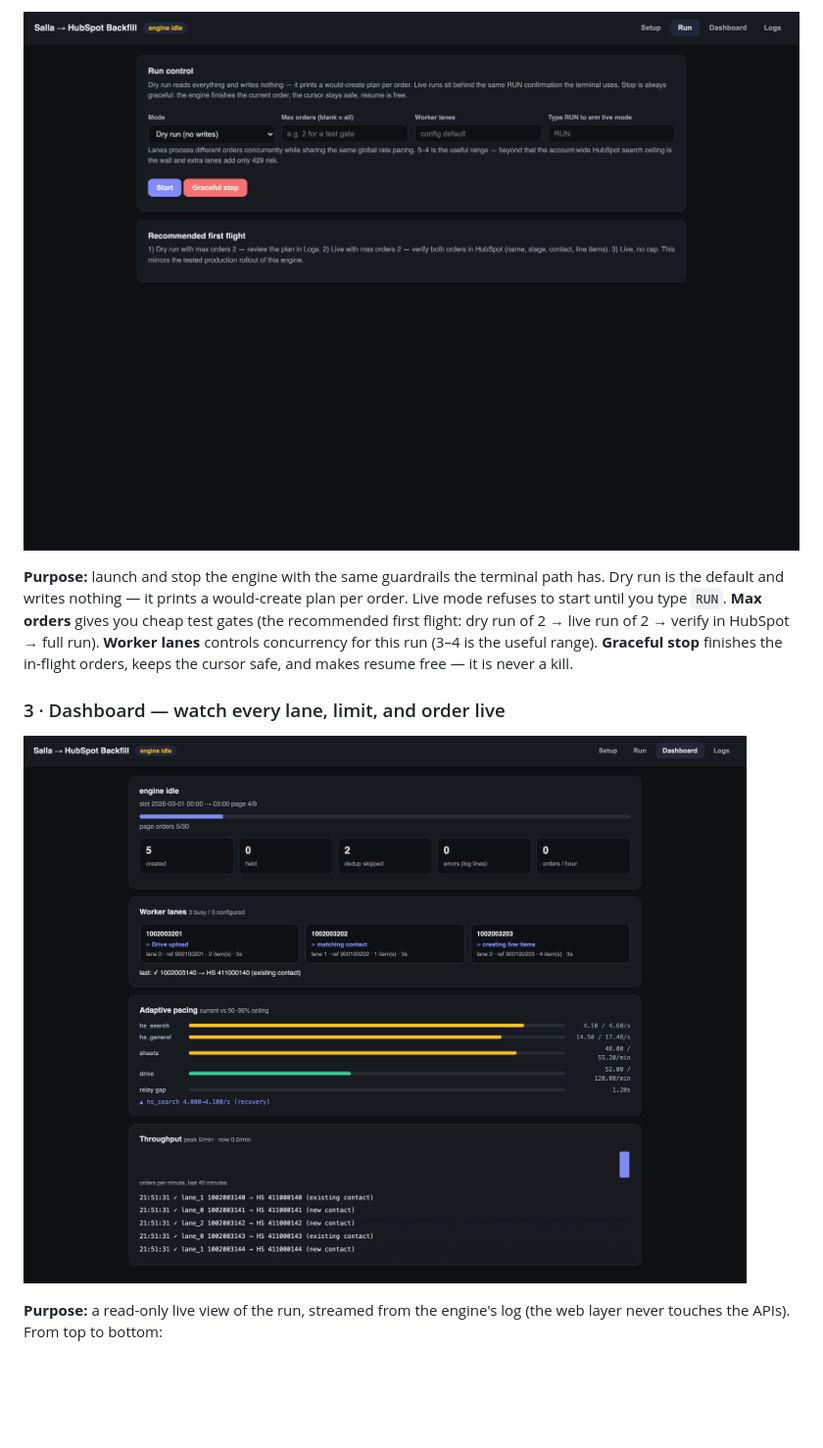
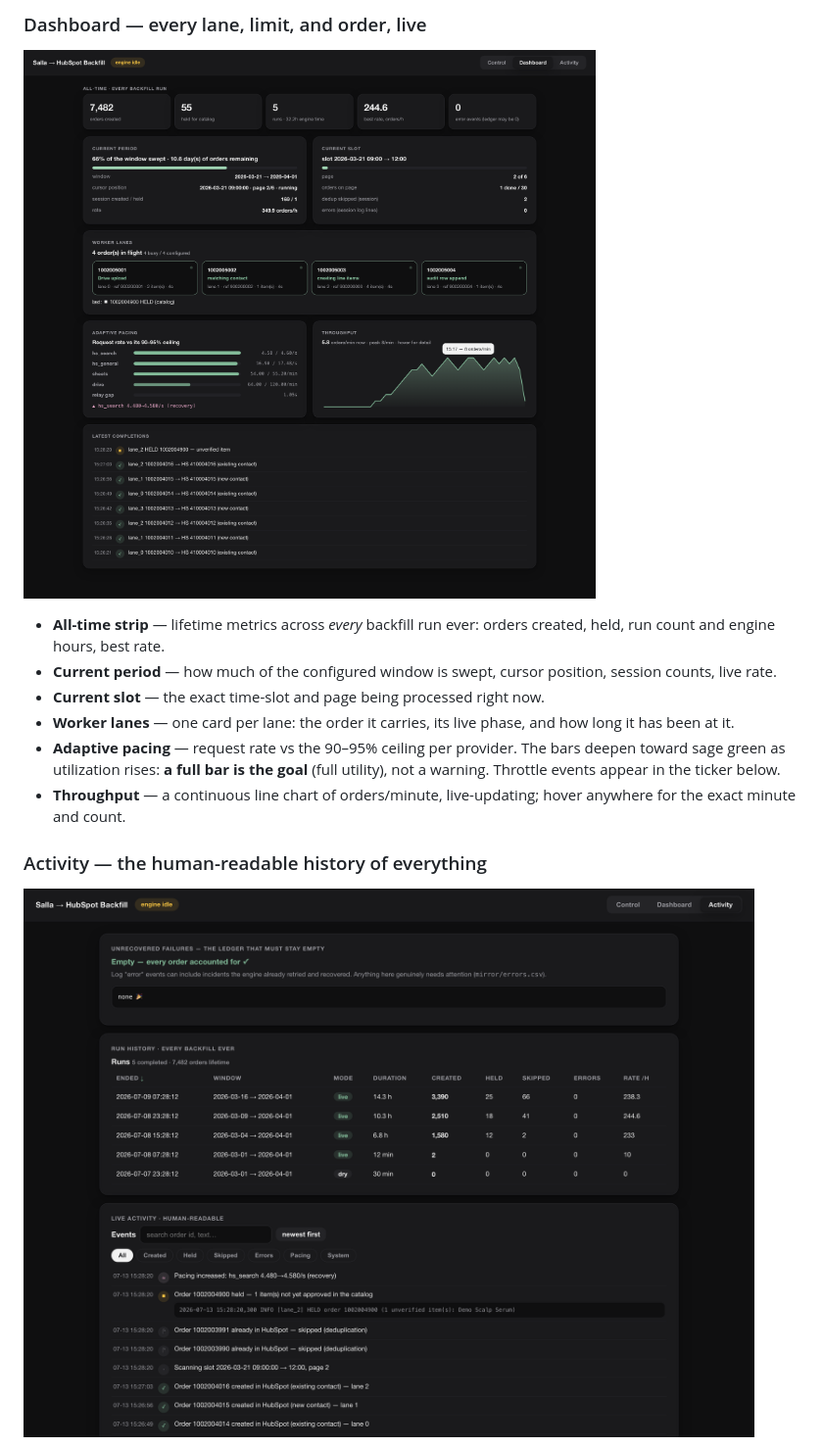
Before and after one commit to YahyaElghobashy/salla-hubspot-backfill, a Markdown page: README.md, the part around the change printed below. Shown: that part at 98% size. GitHub-like rendering; pictures changed too: docs/screenshots/activity.png (added), docs/screenshots/dashboard.png, docs/screenshots/run.png (deleted); blank space fills up the shorter version.

```diff
--- a/README.md
+++ b/README.md
@@ -114,19 +111,23 @@ files. The progress dots at the top track the five steps:
 
-![Run control](docs/screenshots/run.png)
+### Dashboard — every lane, limit, and order, live
 
-**Purpose:** launch and stop the engine with the same guardrails the
-terminal path has. Dry run is the default and writes nothing — it prints a
-would-create plan per order. Live mode refuses to start until you type
-`RUN`. **Max orders** gives you cheap test gates (the recommended first
-flight: dry run of 2 → live run of 2 → verify in HubSpot → full run).
-**Worker lanes** controls concurrency for this run (3–4 is the useful
-range). **Graceful stop** finishes the in-flight orders, keeps the cursor
-safe, and makes resume free — it is never a kill.
+![Dashboard](docs/screenshots/dashboard.png)
 
-### 3 · Dashboard — watch every lane, limit, and order live
+- **All-time strip** — lifetime metrics across *every* backfill run ever:
+  orders created, held, run count and engine hours, best rate.
+- **Current period** — how much of the configured window is swept, cursor
+  position, session counts, live rate.
+- **Current slot** — the exact time-slot and page being processed right now.
+- **Worker lanes** — one card per lane: the order it carries, its live
+  phase, and how long it has been at it.
+- **Adaptive pacing** — request rate vs the 90–95% ceiling per provider.
+  The bars deepen toward sage green as utilization rises: **a full bar is
+  the goal** (full utility), not a warning. Throttle events appear in the
+  ticker below.
+- **Throughput** — a continuous line chart of orders/minute, live-updating;
+  hover anywhere for the exact minute and count.
 
-![Live dashboard](docs/screenshots/dashboard.png)
+### Activity — the human-readable history of everything
 
-**Purpose:** a read-only live view of the run, streamed from the engine's
-log (the web layer never touches the APIs). From top to bottom:
+![Activity page](docs/screenshots/activity.png)
 
```
Also changed, not shown: other parts of README.md (+40 -58 lines), docs/screenshots/control.png (added), docs/screenshots/logs.png (deleted), docs/screenshots/setup.png (deleted), 3 other files.
